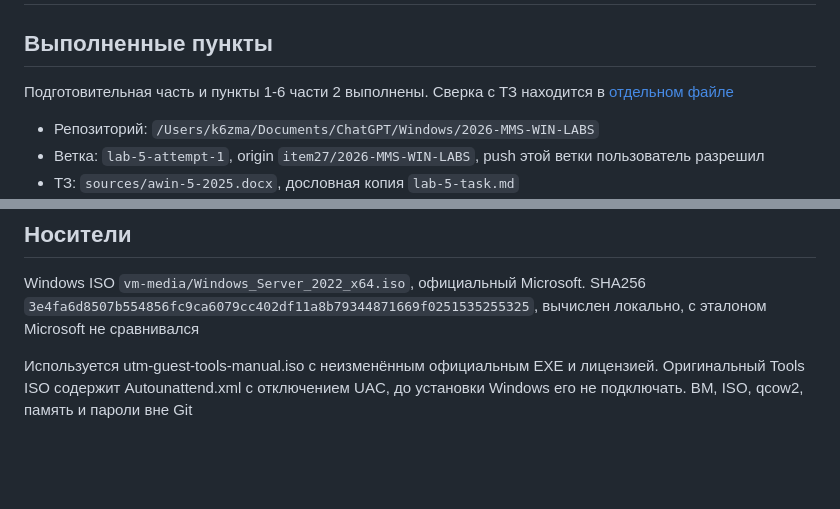
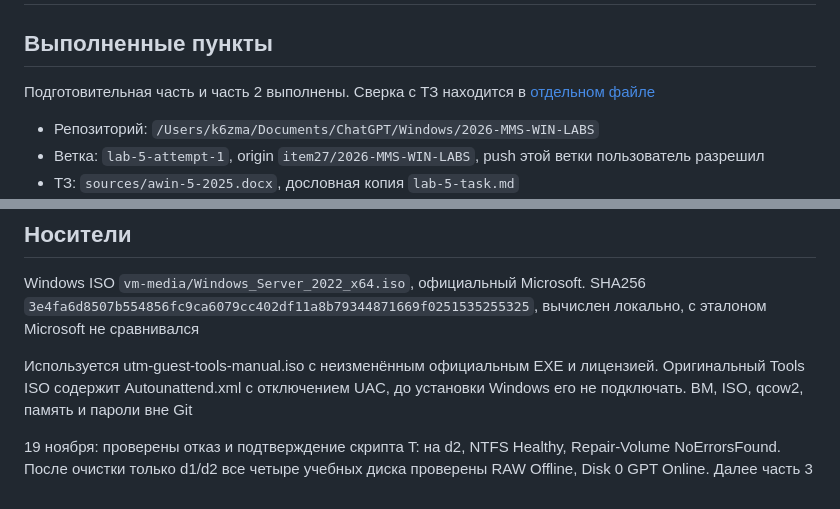
Before and after one commit to item27/2026-MMS-WIN-LABS, a Markdown page: lab-5/evidence/session-status.md, 2 parts joined by grey strips. Drawn GitHub-style; blank space fills up the shorter version.

```diff
--- a/lab-5/evidence/session-status.md
+++ b/lab-5/evidence/session-status.md
@@ -2,7 +2,7 @@
 
 ## Выполненные пункты
 
-Подготовительная часть и пункты 1-6 части 2 выполнены. Сверка с ТЗ находится в [отдельном файле](submission-audit.md)
+Подготовительная часть и часть 2 выполнены. Сверка с ТЗ находится в [отдельном файле](submission-audit.md)
 
 - Репозиторий: `/Users/k6zma/Documents/ChatGPT/Windows/2026-MMS-WIN-LABS`
 - Ветка: `lab-5-attempt-1`, origin `item27/2026-MMS-WIN-LABS`, push этой ветки пользователь разрешил
@@ -64,3 +64,5 @@
 Windows ISO `vm-media/Windows_Server_2022_x64.iso`, официальный Microsoft. SHA256 `3e4fa6d8507b554856fc9ca6079cc402df11a8b79344871669f0251535255325`, вычислен локально, с эталоном Microsoft не сравнивался
 
 Используется utm-guest-tools-manual.iso с неизменённым официальным EXE и лицензией. Оригинальный Tools ISO содержит Autounattend.xml с отключением UAC, до установки Windows его не подключать. ВМ, ISO, qcow2, память и пароли вне Git
+
+19 ноября: проверены отказ и подтверждение скрипта T: на d2, NTFS Healthy, Repair-Volume NoErrorsFound. После очистки только d1/d2 все четыре учебных диска проверены RAW Offline, Disk 0 GPT Online. Далее часть 3
```
Also changed, not shown: other parts of lab-5/evidence/session-status.md (+1 -1 lines), lab-5/lab-5-guide.md (+2 -2 lines), lab-5/lab-5-report.md (+72 -0 lines), lab-5/screenshots/013-disks-offline.png (added), lab-5/screenshots/014-volume-t.png (added), 2 other files.
